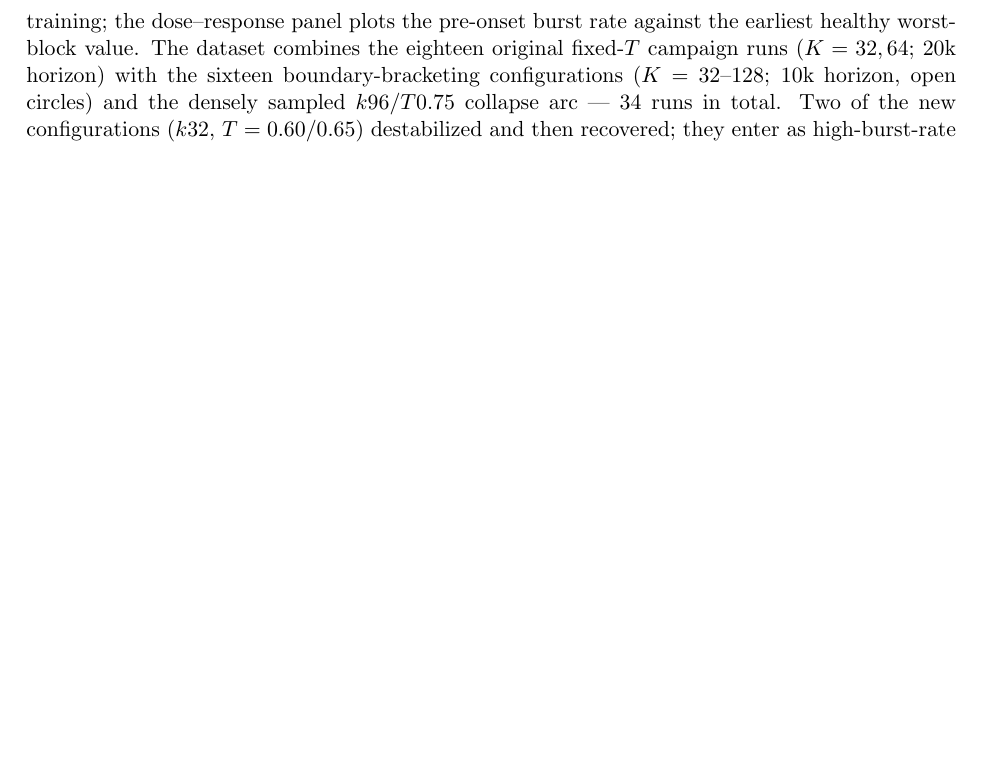
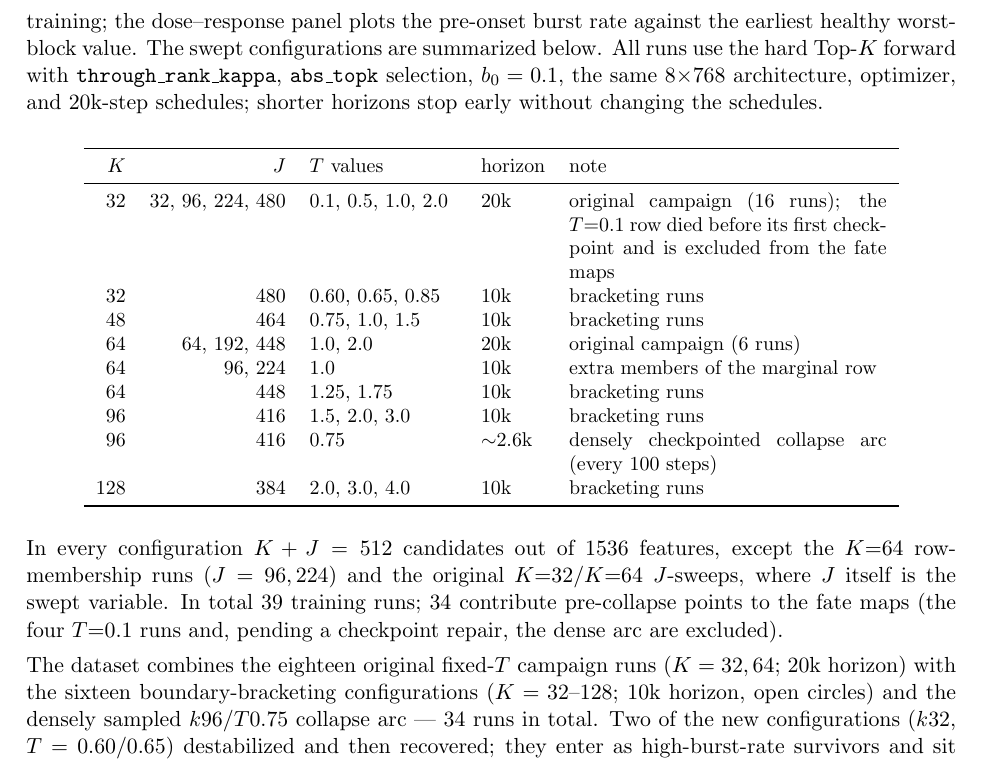
Before and after one commit to labofdoubt/weight-sparsity, a LaTeX document (docs/scale-dynamics-note.tex): part of page 8 of 11 before the commit and part of page 8 of 12 after it, cut so that both start at the same text, the shorter picture padded with empty space. Compiled offline with pdfLaTeX.

Commit message:
docs: sweep summary table (K, J, T, horizons) in both scale-dynamics notes
Co-Authored-By: Claude Opus 4.8 <noreply@anthropic.com>

```diff
--- a/docs/scale-dynamics-note.tex
+++ b/docs/scale-dynamics-note.tex
@@ -408,7 +408,42 @@ parameter replaced according to the present findings, and broken down over
 blocks and training steps. Points are taken from pre-collapse checkpoints
 only; the trajectory panel tracks the worst block of each run over
 training; the dose--response panel plots the pre-onset burst rate against
-the earliest healthy worst-block value. The dataset combines the eighteen original fixed-\(T\) campaign runs
+the earliest healthy worst-block value.
+The swept configurations are summarized below. All runs use the hard
+Top-\(K\) forward with \code{through\_rank\_kappa}, \code{abs\_topk}
+selection, \(b_0 = 0.1\), the same 8\(\times\)768 architecture, optimizer,
+and 20k-step schedules; shorter horizons stop early without changing the
+schedules.
+
+\begin{center}\small
+\begin{tabular}{rrp{2.6cm}lp{5.6cm}}
+\toprule
+\(K\) & \(J\) & \(T\) values & horizon & note \\
+\midrule
+32  & 32, 96, 224, 480 & 0.1, 0.5, 1.0, 2.0 & 20k & original campaign (16
+runs); the \(T{=}0.1\) row died before its first checkpoint and is
+excluded from the fate maps \\[2pt]
+32  & 480 & 0.60, 0.65, 0.85 & 10k & bracketing runs \\
+48  & 464 & 0.75, 1.0, 1.5 & 10k & bracketing runs \\
+64  & 64, 192, 448 & 1.0, 2.0 & 20k & original campaign (6 runs) \\
+64  & 96, 224 & 1.0 & 10k & extra members of the marginal row \\
+64  & 448 & 1.25, 1.75 & 10k & bracketing runs \\
+96  & 416 & 1.5, 2.0, 3.0 & 10k & bracketing runs \\
+96  & 416 & 0.75 & \(\sim\)2.6k & densely checkpointed collapse arc (every
+100 steps) \\
+128 & 384 & 2.0, 3.0, 4.0 & 10k & bracketing runs \\
+\bottomrule
+\end{tabular}
+\end{center}
+
+In every configuration \(K + J = 512\) candidates out of 1536 features,
+except the \(K{=}64\) row-membership runs (\(J = 96, 224\)) and the original
+\(K{=}32\)/\(K{=}64\) \(J\)-sweeps, where \(J\) itself is the swept variable.
+In total 39 training runs; 34 contribute pre-collapse points to the fate
+maps (the four \(T{=}0.1\) runs and, pending a checkpoint repair, the dense
+arc are excluded).
+
+The dataset combines the eighteen original fixed-\(T\) campaign runs
 (\(K = 32, 64\); 20k horizon) with the sixteen boundary-bracketing
 configurations (\(K = 32\)--\(128\); 10k horizon, open circles) and the
 densely sampled \(k96/T0.75\) collapse arc --- 34 runs in total. Two of
```
Also changed, not shown: docs/scale-dynamics-note-neutral.tex (+35 -0 lines), docs/scale-dynamics-note-neutral.pdf, docs/scale-dynamics-note.pdf.
